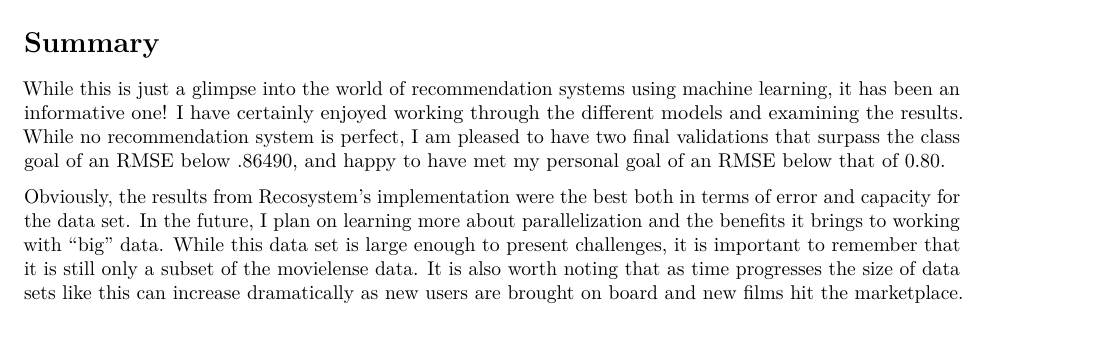
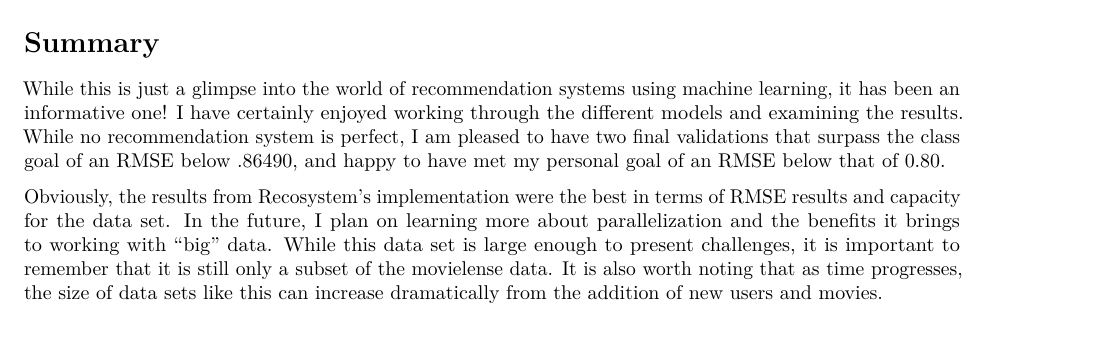
Before and after one commit to DPershall/Capstone_Projects, an R Markdown document (MovieLens_Project.rmd): part of page 24 of 24, cut so that both start at the same text. Rendered offline with R 4.5, knitr and Pandoc, then LaTeX, with nearby package versions; some code elsewhere in the file could not run offline.

Commit message:
rmd file

```diff
--- a/MovieLens_Project.rmd
+++ b/MovieLens_Project.rmd
@@ -1257,11 +1257,10 @@ recommendation system is perfect, I am pleased to have two final validations
 that surpass the class goal of an RMSE below .86490, and happy to have met my
 personal goal of an RMSE below that of 0.80.
 
-Obviously, the results from Recosystem's implementation were the best both in
-terms of error and capacity for the data set. In the future, I plan on learning
-more about parallelization and the benefits it brings to working with "big"
-data. While this data set is large enough to present challenges, it is important
-to remember that it is still only a subset of the movielense data. It is also
-worth noting that as time progresses the size of data sets like this can
-increase dramatically as new users are brought on board and new films hit
-the marketplace.
+Obviously, the results from Recosystem's implementation were the best in
+terms of RMSE results and capacity for the data set. In the future, I plan on
+learning more about parallelization and the benefits it brings to working with
+"big" data. While this data set is large enough to present challenges, it is
+important to remember that it is still only a subset of the movielense data. It
+is also worth noting that as time progresses, the size of data sets like this
+can increase dramatically from the addition of new users and movies.
```
